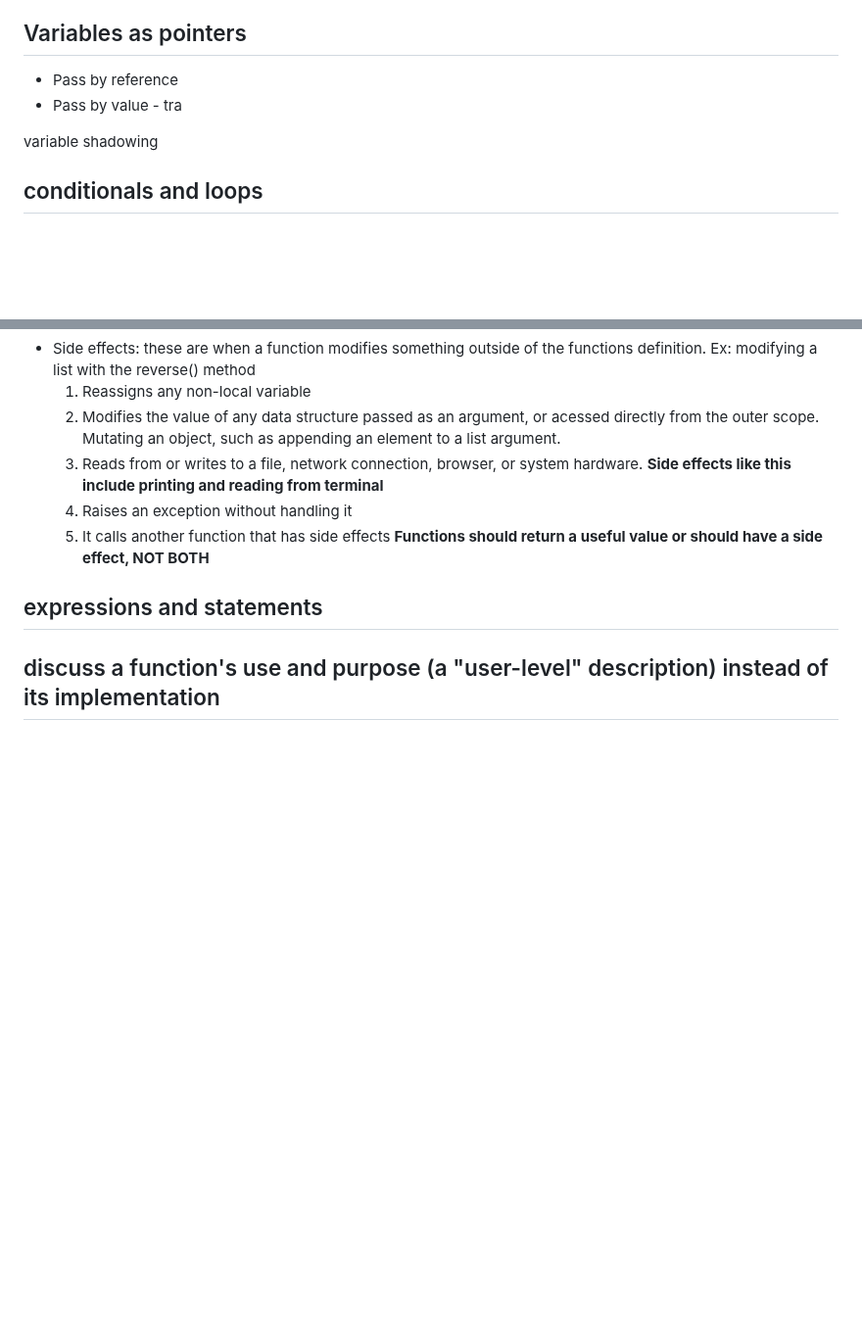
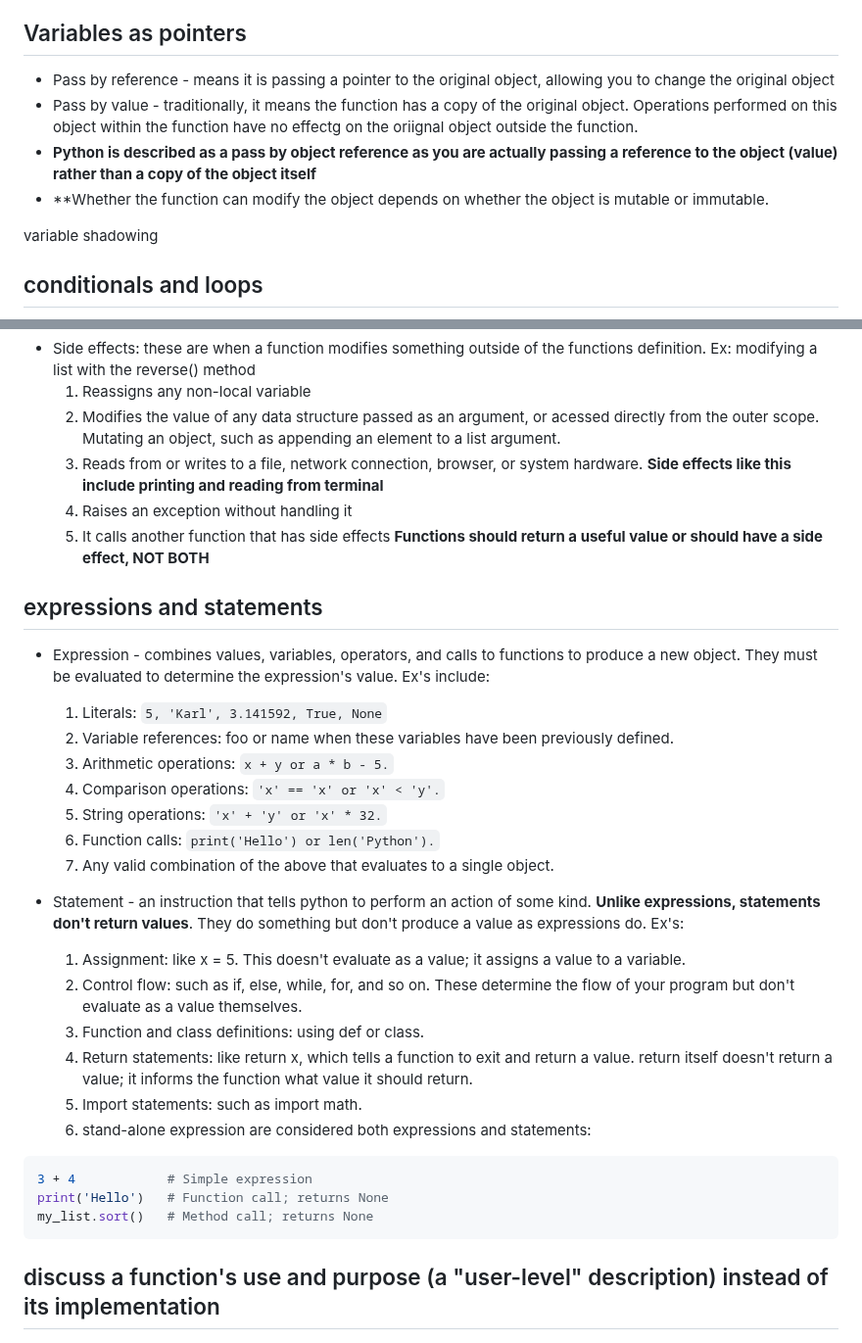
Before and after one commit to CovertRob/LS-Backend-Core, a Markdown page: py101_notes.md, 2 parts joined by grey strips. Shown at 98% size. Drawn GitHub-style; blank space fills up the shorter version.

Commit message:
Updating notes.

```diff
--- a/py101_notes.md
+++ b/py101_notes.md
@@ -501,8 +501,11 @@ Global keyword
 
 ## Variables as pointers
 
-- Pass by reference
-- Pass by value - tra
+- Pass by reference - means it is passing a pointer to the original object, allowing you to change the original object
+- Pass by value - traditionally, it means the function has a copy of the original object. Operations performed on this object
+    within the function have no effectg on the oriignal object outside the function.
+- **Python is described as a pass by object reference as you are actually passing a reference to the object (value) rather than a copy of the object itself**
+- **Whether the function can modify the object depends on whether the object is mutable or immutable.
 
 variable shadowing
 
@@ -537,6 +540,31 @@ output vs. return values, side effects
 **Functions should return a useful value or should have a side effect, NOT BOTH**
 
 ## expressions and statements
+
+- Expression - combines values, variables, operators, and calls to functions to produce a new object. They must be evaluated to determine
+    the expression's value. Ex's include:
+    1. Literals: `5, 'Karl', 3.141592, True, None`
+    2. Variable references: foo or name when these variables have been previously defined.
+    3. Arithmetic operations: `x + y or a * b - 5.`
+    4. Comparison operations: `'x' == 'x' or 'x' < 'y'.`
+    5. String operations: `'x' + 'y' or 'x' * 32.`
+    6. Function calls: `print('Hello') or len('Python').`
+    7. Any valid combination of the above that evaluates to a single object.
+
+- Statement - an instruction that tells python to perform an action of some kind. **Unlike expressions, statements don't return values**. They do
+    something but don't produce a value as expressions do. Ex's:
+    1. Assignment: like x = 5. This doesn't evaluate as a value; it assigns a value to a variable.
+    2. Control flow: such as if, else, while, for, and so on. These determine the flow of your program but don't evaluate as a value themselves.
+    3. Function and class definitions: using def or class.
+    4. Return statements: like return x, which tells a function to exit and return a value. return itself doesn't return a value; it informs the function what value it should return.
+    5. Import statements: such as import math.
+    6. stand-alone expression are considered both expressions and statements:
+
+~~~Python
+3 + 4            # Simple expression
+print('Hello')   # Function call; returns None
+my_list.sort()   # Method call; returns None
+~~~
 
 ## discuss a function's use and purpose (a "user-level" description) instead of its implementation
 
```
